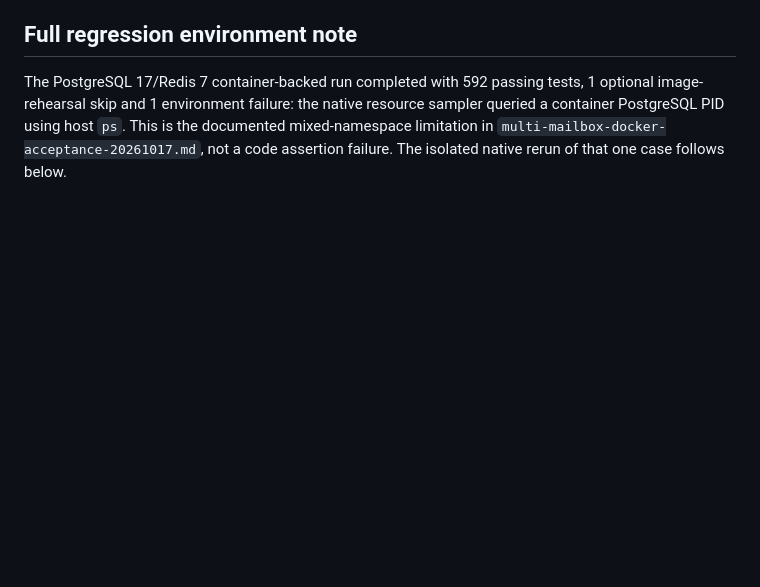
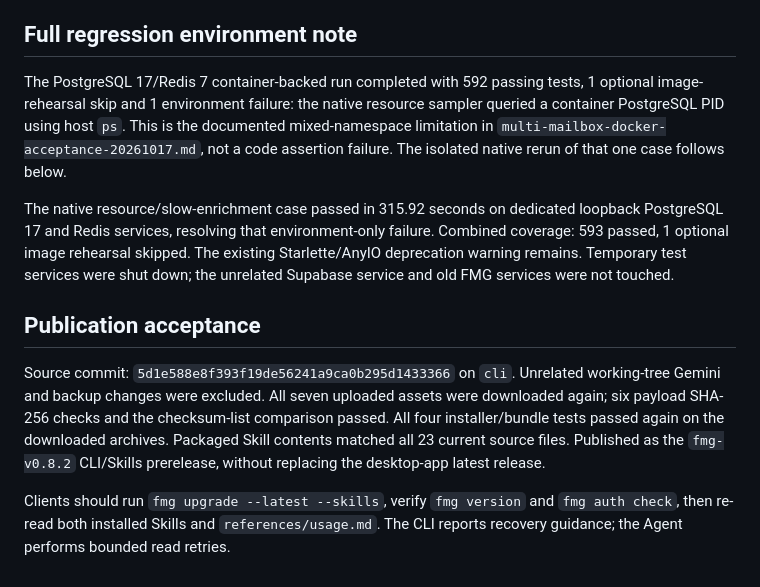
Before and after one commit to Cedar-Zhang-OUTPUT/FindMeGamer, a Markdown page: docs/agent-services/release-0.8.2.md, the part around the change. Drawn GitHub-style; blank space fills up the shorter version.

Commit message:
Record IMAP monitor recovery and 0.8.2 release acceptance

```diff
--- a/docs/agent-services/release-0.8.2.md
+++ b/docs/agent-services/release-0.8.2.md
@@ -79,3 +79,22 @@ The PostgreSQL 17/Redis 7 container-backed run completed with 592 passing tests,
 sampler queried a container PostgreSQL PID using host `ps`. This is the documented
 mixed-namespace limitation in `multi-mailbox-docker-acceptance-20261017.md`, not a
 code assertion failure. The isolated native rerun of that one case follows below.
+
+The native resource/slow-enrichment case passed in 315.92 seconds on dedicated
+loopback PostgreSQL 17 and Redis services, resolving that environment-only failure.
+Combined coverage: 593 passed, 1 optional image rehearsal skipped. The existing
+Starlette/AnyIO deprecation warning remains. Temporary test services were shut down;
+the unrelated Supabase service and old FMG services were not touched.
+
+## Publication acceptance
+
+Source commit: `5d1e588e8f393f19de56241a9ca0b295d1433366` on `cli`. Unrelated
+working-tree Gemini and backup changes were excluded. All seven uploaded assets
+were downloaded again; six payload SHA-256 checks and the checksum-list comparison
+passed. All four installer/bundle tests passed again on the downloaded archives.
+Packaged Skill contents matched all 23 current source files. Published as the
+`fmg-v0.8.2` CLI/Skills prerelease, without replacing the desktop-app latest release.
+
+Clients should run `fmg upgrade --latest --skills`, verify `fmg version` and
+`fmg auth check`, then re-read both installed Skills and `references/usage.md`.
+The CLI reports recovery guidance; the Agent performs bounded read retries.
```
